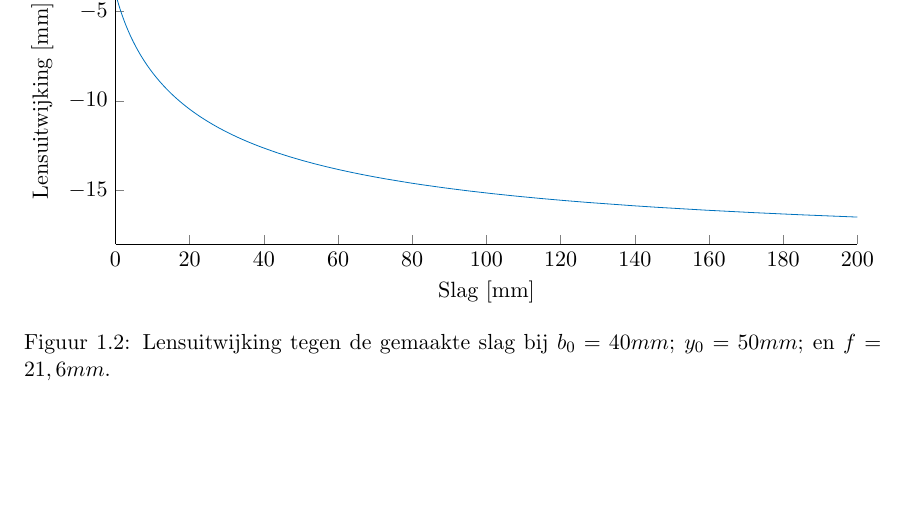
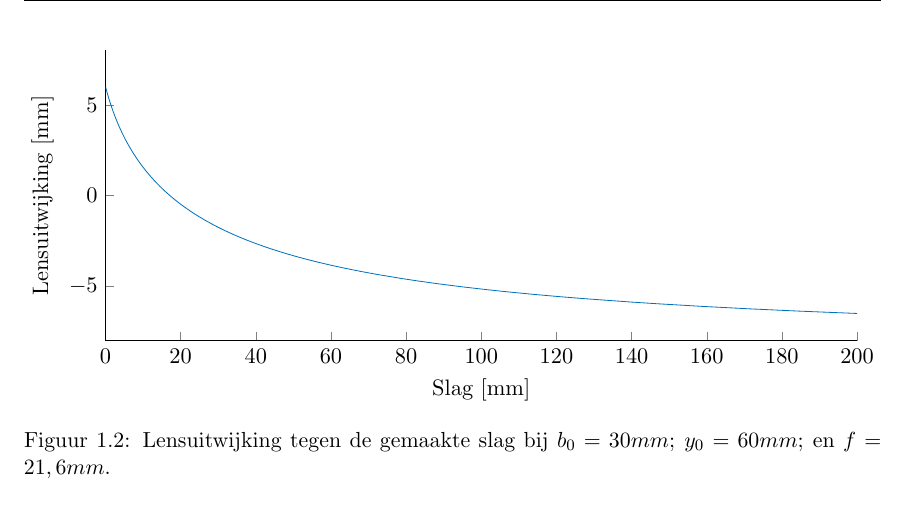
Before and after one commit to WouterDeBosKabouter/Module-7, a LaTeX document (Verslag.tex, which reads Images/tikz/SlagLensuitwijking.tikz, ProbleemAnalyse/PositieBepalingLens.tex): part of page 10 of 12, cut at the place of the change, the shorter picture padded with empty space. Compiled offline with pdfLaTeX.

Commit message:
Verandering y0 en b0
Wouter loopt al bijna te springen van enthousiasme!

```diff
--- a/Images/tikz/SlagLensuitwijking.tikz
+++ b/Images/tikz/SlagLensuitwijking.tikz
@@ -17,92 +17,92 @@ scale only axis,
 xmin=0,
 xmax=200,
 xlabel={Slag [mm]},
-ymin=-18,
-ymax=-2,
+ymin=-8,
+ymax=8,
 ylabel={Lensuitwijking [mm]},
 axis x line*=bottom,
 axis y line*=left
 ]
 \addplot [color=mycolor1,solid,forget plot]
   table[row sep=crcr]{%
-0	-3.99999999999999\\
-0.4	-4.30789145920376\\
-0.8	-4.59399819891918\\
-1.2	-4.86135746449761\\
-1.6	-5.11237829256299\\
-2	-5.34900876728888\\
-2.4	-5.57285012220915\\
-2.8	-5.78523696938225\\
-3.2	-5.98729518204765\\
-3.6	-6.17998459167035\\
-4	-6.36413109783049\\
-4.4	-6.54045122985413\\
-4.8	-6.70957121956581\\
-5.2	-6.87204201210043\\
-5.6	-7.02835122324798\\
-6	-7.17893276880822\\
-6.4	-7.32417469626002\\
-6.8	-7.46442561204155\\
-7.2	-7.6\\
-7.6	-7.73118265581746\\
-8	-7.85823241030921\\
-8.4	-7.98138527593162\\
-8.8	-8.10085712186691\\
-9.2	-8.21684596105607\\
-9.6	-8.32953391568575\\
-10	-8.43908891458577\\
-10.8	-8.64940943966505\\
-11.2	-8.75045219109879\\
-12	-8.94492416631359\\
-12.8	-9.12997808084558\\
-13.6	-9.30639713451825\\
-14.4	-9.47487024182613\\
-15.2	-9.63600683576077\\
-16	-9.79034883453959\\
-16.8	-9.93838040653207\\
-17.6	-10.0805360073848\\
-18.4	-10.2172070474901\\
-19.2	-10.3487474635502\\
-20	-10.475478405714\\
-20.8	-10.5976922052708\\
-22.4	-10.829613389762\\
-23.2	-10.9397893964351\\
-24.8	-11.1496059517465\\
-26.4	-11.3465734053883\\
-28	-11.5319504781467\\
-29.6	-11.7068246575246\\
-31.2	-11.8721419065635\\
-32.8	-12.0287301583533\\
-34.4	-12.1773181036567\\
-36	-12.3185503666275\\
-37.6	-12.4529998758723\\
-39.2	-12.5811780340537\\
-42.4	-12.8205074287867\\
-44	-12.9324429505634\\
-47.2	-13.1425442444516\\
-50.4	-13.3361918408122\\
-53.6	-13.5153395661999\\
-56.8	-13.6816312376706\\
-60	-13.8364617882991\\
-63.2	-13.9810241098379\\
-66.4	-14.1163454381133\\
-69.6000000000001	-14.2433159604405\\
-72.8000000000001	-14.3627115553037\\
-79.2000000000001	-14.5814160019849\\
-82.4000000000001	-14.6818527970363\\
-88.8000000000001	-14.8672544924707\\
-95.2000000000001	-15.0346065265408\\
-101.6	-15.1864775855233\\
-108	-15.3249621594253\\
-114.4	-15.451786843575\\
-120.8	-15.5683888934441\\
-127.2	-15.6759752242595\\
-140	-15.8680361843481\\
-146.4	-15.9541289588513\\
-159.2	-16.1096817590047\\
-172	-16.2464451625321\\
-184.8	-16.3676579700927\\
-200	-16.4948558581803\\
+0	6.00000000000001\\
+0.4	5.69210854079624\\
+0.8	5.40600180108082\\
+1.2	5.13864253550239\\
+1.6	4.88762170743701\\
+2	4.65099123271112\\
+2.4	4.42714987779085\\
+2.8	4.21476303061775\\
+3.2	4.01270481795236\\
+3.6	3.82001540832965\\
+4	3.63586890216951\\
+4.4	3.45954877014587\\
+4.8	3.29042878043419\\
+5.2	3.12795798789957\\
+5.6	2.97164877675202\\
+6	2.82106723119179\\
+6.4	2.67582530373998\\
+6.8	2.53557438795845\\
+7.2	2.4\\
+7.6	2.26881734418254\\
+8	2.14176758969079\\
+8.4	2.01861472406838\\
+8.8	1.89914287813309\\
+9.2	1.78315403894393\\
+9.6	1.67046608431425\\
+10	1.56091108541423\\
+10.8	1.35059056033495\\
+11.2	1.24954780890121\\
+12	1.05507583368641\\
+12.8	0.870021919154425\\
+13.6	0.693602865481754\\
+14.4	0.525129758173872\\
+15.2	0.363993164239226\\
+16	0.209651165460414\\
+16.8	0.0616195934679311\\
+17.6	-0.0805360073847581\\
+18.4	-0.217207047490092\\
+19.2	-0.348747463550151\\
+20	-0.475478405713989\\
+20.8	-0.597692205270835\\
+22.4	-0.829613389761978\\
+23.2	-0.939789396435113\\
+24.8	-1.14960595174651\\
+26.4	-1.34657340538831\\
+28	-1.53195047814666\\
+29.6	-1.7068246575246\\
+31.2	-1.87214190656354\\
+32.8	-2.0287301583533\\
+34.4	-2.17731810365666\\
+36	-2.31855036662745\\
+37.6	-2.45299987587234\\
+39.2	-2.58117803405374\\
+42.4	-2.82050742878673\\
+44	-2.93244295056339\\
+47.2	-3.14254424445161\\
+50.4	-3.33619184081216\\
+53.6	-3.51533956619988\\
+56.8	-3.6816312376706\\
+60	-3.83646178829912\\
+63.2	-3.98102410983788\\
+66.4	-4.11634543811331\\
+69.6000000000001	-4.24331596044048\\
+72.8000000000001	-4.36271155530369\\
+79.2000000000001	-4.58141600198494\\
+82.4000000000001	-4.68185279703633\\
+88.8000000000001	-4.86725449247074\\
+95.2000000000001	-5.03460652654084\\
+101.6	-5.18647758552329\\
+108	-5.32496215942528\\
+114.4	-5.45178684357495\\
+120.8	-5.56838889344409\\
+127.2	-5.6759752242595\\
+140	-5.86803618434813\\
+146.4	-5.9541289588513\\
+159.2	-6.10968175900469\\
+172	-6.24644516253208\\
+184.8	-6.36765797009272\\
+200	-6.49485585818027\\
 };
 \end{axis}
 \end{tikzpicture}%
--- a/ProbleemAnalyse/PositieBepalingLens.tex
+++ b/ProbleemAnalyse/PositieBepalingLens.tex
@@ -30,7 +30,7 @@ Door waardes in te vullen voor de begin lens afstand($b_0$), de minimale afstand
 	\setlength\figureheight{5cm}
 	\setlength\figurewidth{.9\textwidth}
 \includegraphics[width=\textwidth]{tikz/SlagLensuitwijking.tikz}
-\caption[Lensuitwijking tegen de gemaakte slag]{Lensuitwijking tegen de gemaakte slag bij $b_0 = 40mm$; $y_0=50mm$; en $f=21,6mm$.}
+\caption[Lensuitwijking tegen de gemaakte slag]{Lensuitwijking tegen de gemaakte slag bij $b_0 = 30mm$; $y_0=60mm$; en $f=21,6mm$.}
 \label{fig:SlagLensuitwijking}
 \end{figure}
 
```
